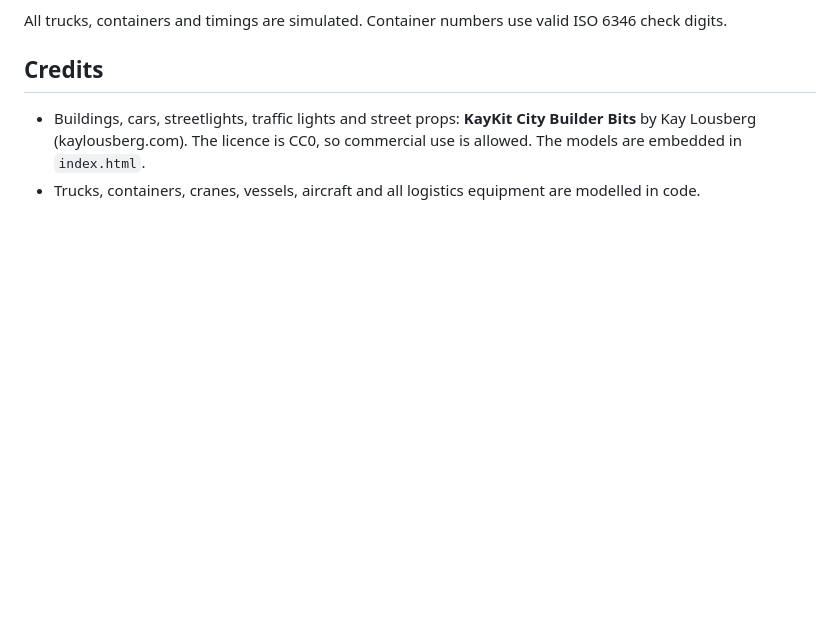
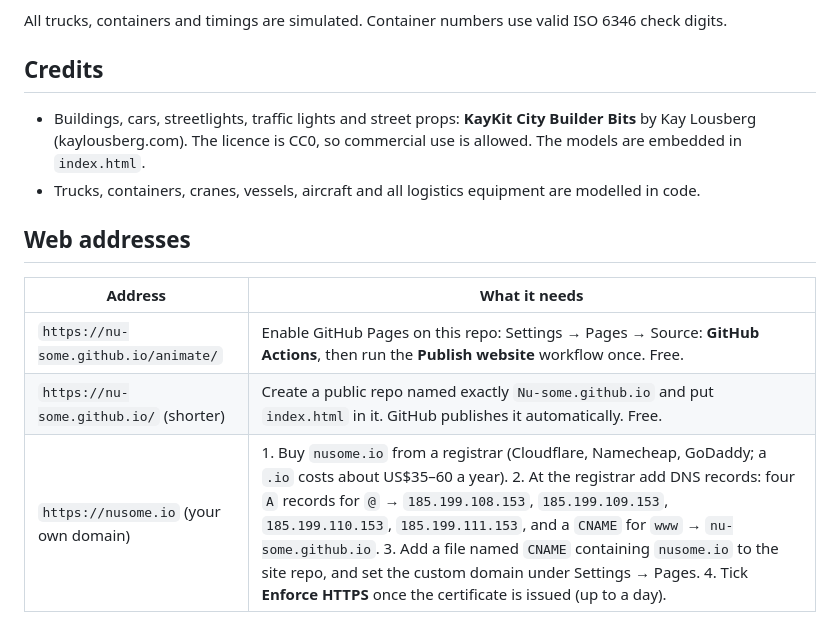
Before and after one commit to Nu-some/animate, a Markdown page: README.md, the part around the change. Rendered like a GitHub page; blank space fills up the shorter version.

Commit message:
Document the web addresses and custom-domain steps
Co-Authored-By: Claude Fable 5.1 <noreply@anthropic.com>
Claude-Session: https://claude.ai/code/session_01XNinXe8f54h23hqV6E6MmQ

```diff
--- a/README.md
+++ b/README.md
@@ -57,3 +57,11 @@ All trucks, containers and timings are simulated. Container numbers use valid IS
 ## Credits
 - Buildings, cars, streetlights, traffic lights and street props: **KayKit City Builder Bits** by Kay Lousberg (kaylousberg.com). The licence is CC0, so commercial use is allowed. The models are embedded in `index.html`.
 - Trucks, containers, cranes, vessels, aircraft and all logistics equipment are modelled in code.
+
+## Web addresses
+
+| Address | What it needs |
+|---|---|
+| `https://nu-some.github.io/animate/` | Enable GitHub Pages on this repo: Settings → Pages → Source: **GitHub Actions**, then run the **Publish website** workflow once. Free. |
+| `https://nu-some.github.io/` (shorter) | Create a public repo named exactly `Nu-some.github.io` and put `index.html` in it. GitHub publishes it automatically. Free. |
+| `https://nusome.io` (your own domain) | 1. Buy `nusome.io` from a registrar (Cloudflare, Namecheap, GoDaddy; a `.io` costs about US$35–60 a year). 2. At the registrar add DNS records: four `A` records for `@` → `185.199.108.153`, `185.199.109.153`, `185.199.110.153`, `185.199.111.153`, and a `CNAME` for `www` → `nu-some.github.io`. 3. Add a file named `CNAME` containing `nusome.io` to the site repo, and set the custom domain under Settings → Pages. 4. Tick **Enforce HTTPS** once the certificate is issued (up to a day). |
```
